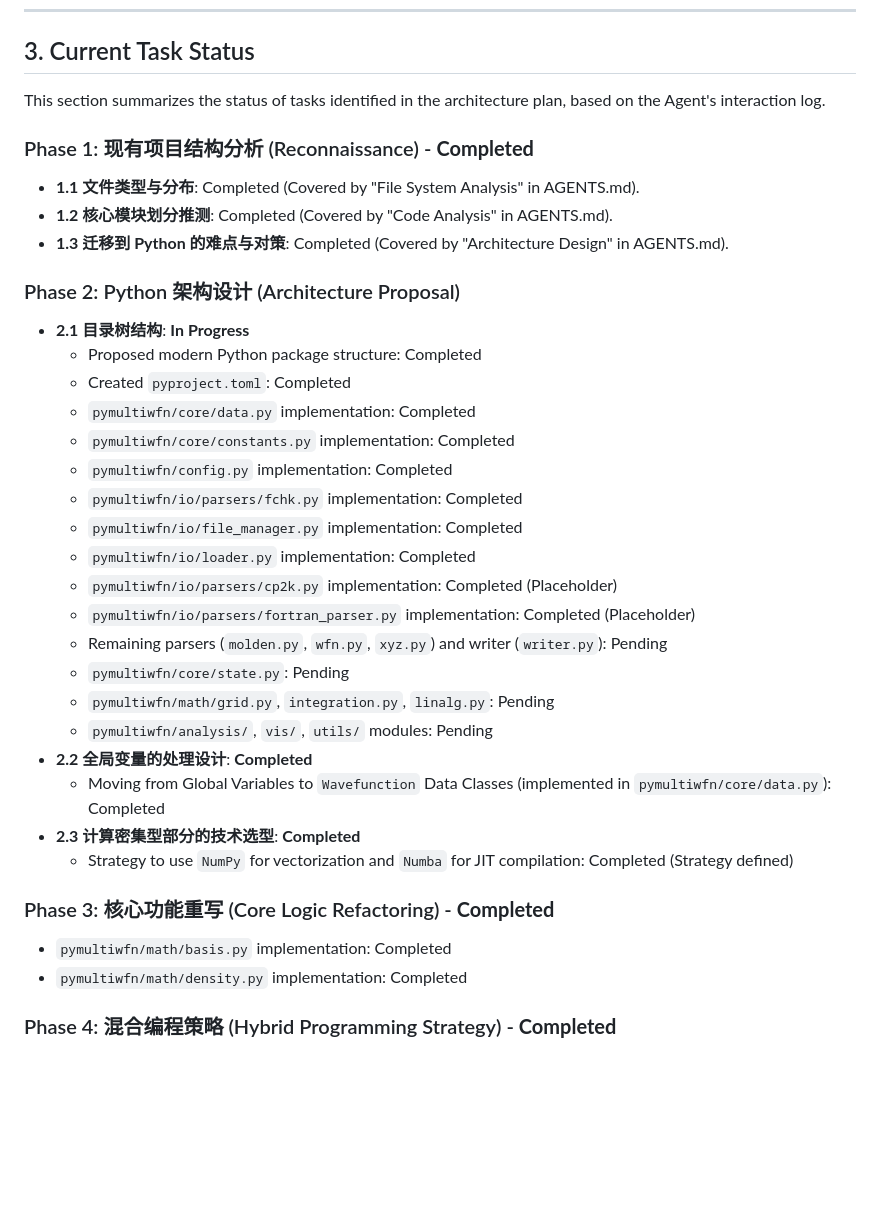
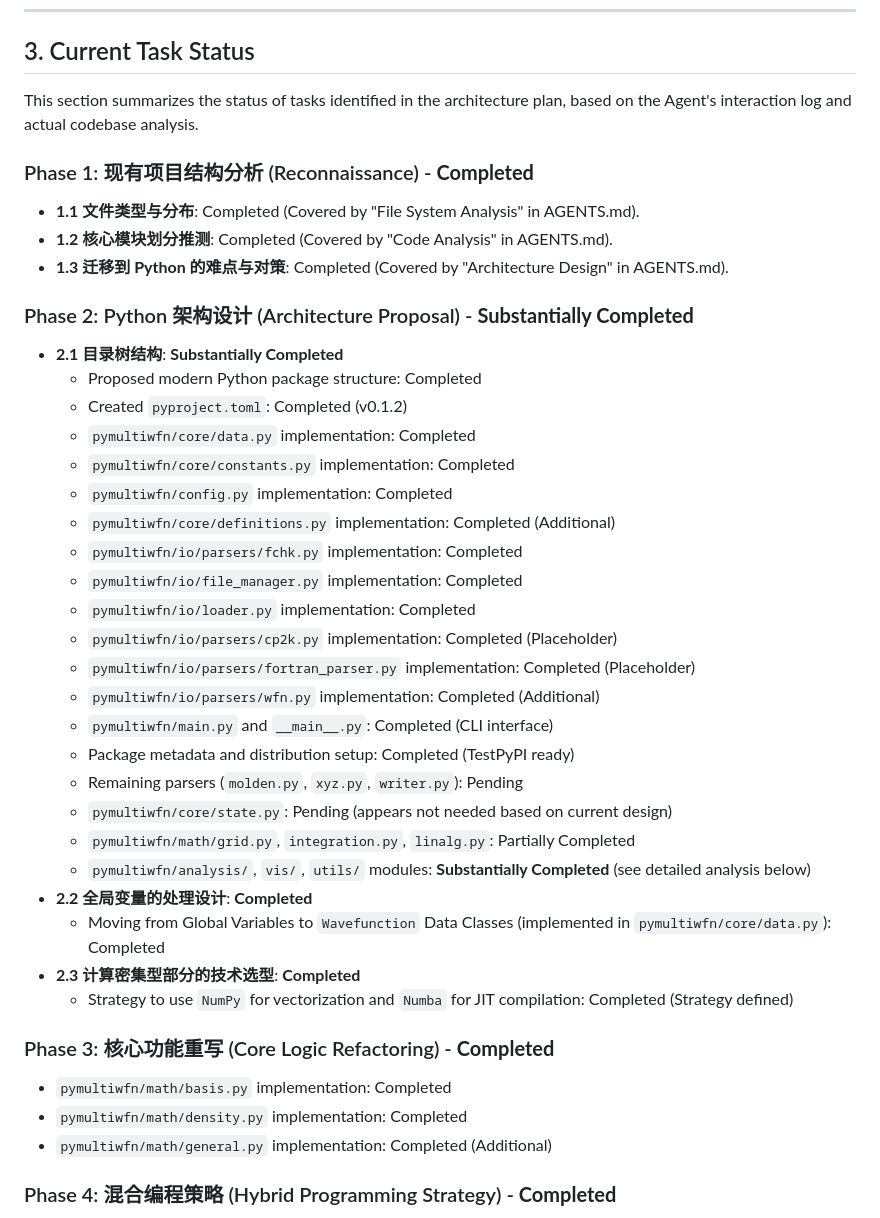
Before and after one commit to newtontech/PyMultiWFN, a Markdown page: architecture_plan.md, the part around one of its changes. GitHub-like rendering; blank space fills up the shorter version.

```diff
--- a/architecture_plan.md
+++ b/architecture_plan.md
@@ -182,29 +182,33 @@ def evaluate_gtf(x, y, z, exps, coefs, centers):
 
 ## 3. Current Task Status
 
-This section summarizes the status of tasks identified in the architecture plan, based on the Agent's interaction log.
+This section summarizes the status of tasks identified in the architecture plan, based on the Agent's interaction log and actual codebase analysis.
 
 ### Phase 1: 现有项目结构分析 (Reconnaissance) - **Completed**
 - **1.1 文件类型与分布**: Completed (Covered by "File System Analysis" in AGENTS.md).
 - **1.2 核心模块划分推测**: Completed (Covered by "Code Analysis" in AGENTS.md).
 - **1.3 迁移到 Python 的难点与对策**: Completed (Covered by "Architecture Design" in AGENTS.md).
 
-### Phase 2: Python 架构设计 (Architecture Proposal)
-- **2.1 目录树结构**: **In Progress**
+### Phase 2: Python 架构设计 (Architecture Proposal) - **Substantially Completed**
+- **2.1 目录树结构**: **Substantially Completed**
     - Proposed modern Python package structure: Completed
-    - Created `pyproject.toml`: Completed
+    - Created `pyproject.toml`: Completed (v0.1.2)
     - `pymultiwfn/core/data.py` implementation: Completed
     - `pymultiwfn/core/constants.py` implementation: Completed
     - `pymultiwfn/config.py` implementation: Completed
+    - `pymultiwfn/core/definitions.py` implementation: Completed (Additional)
     - `pymultiwfn/io/parsers/fchk.py` implementation: Completed
     - `pymultiwfn/io/file_manager.py` implementation: Completed
     - `pymultiwfn/io/loader.py` implementation: Completed
     - `pymultiwfn/io/parsers/cp2k.py` implementation: Completed (Placeholder)
     - `pymultiwfn/io/parsers/fortran_parser.py` implementation: Completed (Placeholder)
-    - Remaining parsers (`molden.py`, `wfn.py`, `xyz.py`) and writer (`writer.py`): Pending
-    - `pymultiwfn/core/state.py`: Pending
-    - `pymultiwfn/math/grid.py`, `integration.py`, `linalg.py`: Pending
-    - `pymultiwfn/analysis/`, `vis/`, `utils/` modules: Pending
+    - `pymultiwfn/io/parsers/wfn.py` implementation: Completed (Additional)
+    - `pymultiwfn/main.py` and `__main__.py`: Completed (CLI interface)
+    - Package metadata and distribution setup: Completed (TestPyPI ready)
+    - Remaining parsers (`molden.py`, `xyz.py`, `writer.py`): Pending
+    - `pymultiwfn/core/state.py`: Pending (appears not needed based on current design)
+    - `pymultiwfn/math/grid.py`, `integration.py`, `linalg.py`: Partially Completed
+    - `pymultiwfn/analysis/`, `vis/`, `utils/` modules: **Substantially Completed** (see detailed analysis below)
 - **2.2 全局变量的处理设计**: **Completed**
     - Moving from Global Variables to `Wavefunction` Data Classes (implemented in `pymultiwfn/core/data.py`): Completed
 - **2.3 计算密集型部分的技术选型**: **Completed**
@@ -213,6 +217,7 @@ This section summarizes the status of tasks identified in the architecture plan,
 ### Phase 3: 核心功能重写 (Core Logic Refactoring) - **Completed**
 - `pymultiwfn/math/basis.py` implementation: Completed
 - `pymultiwfn/math/density.py` implementation: Completed
+- `pymultiwfn/math/general.py` implementation: Completed (Additional)
 
 ### Phase 4: 混合编程策略 (Hybrid Programming Strategy) - **Completed**
 - `f2py` integration for `Lebedev-Laikov.F` (strategy designed and infrastructure set up in `pymultiwfn/math/fortran/`): Completed
```
Also changed, not shown: other parts of architecture_plan.md (+103 -0 lines).
